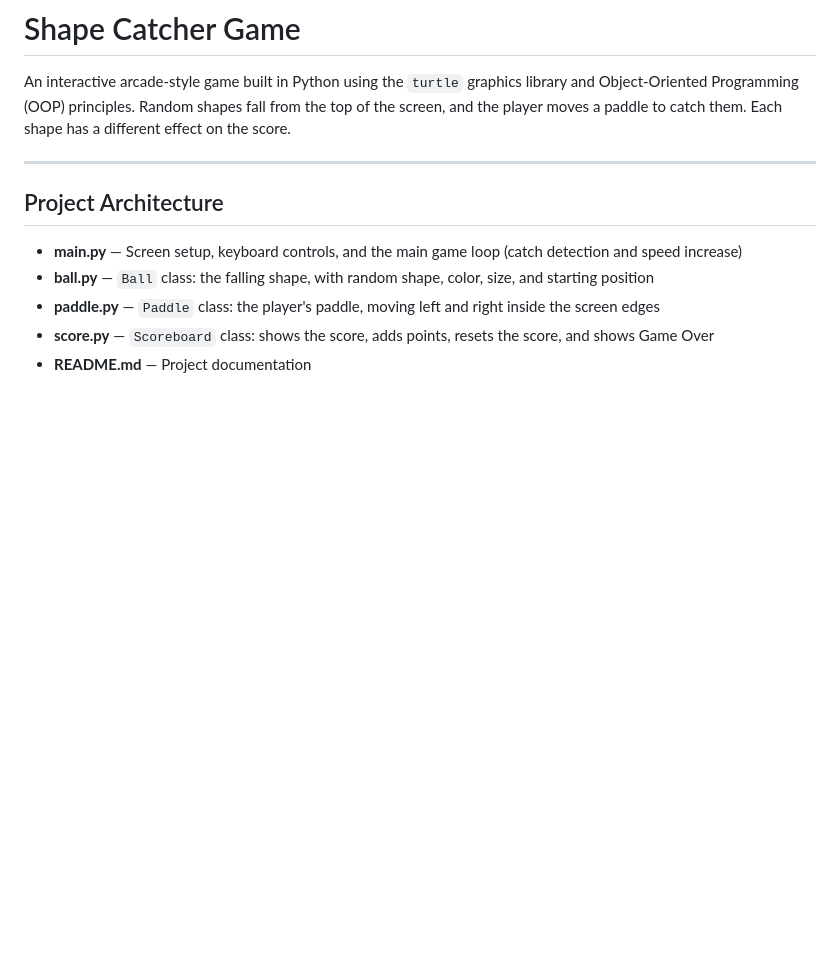
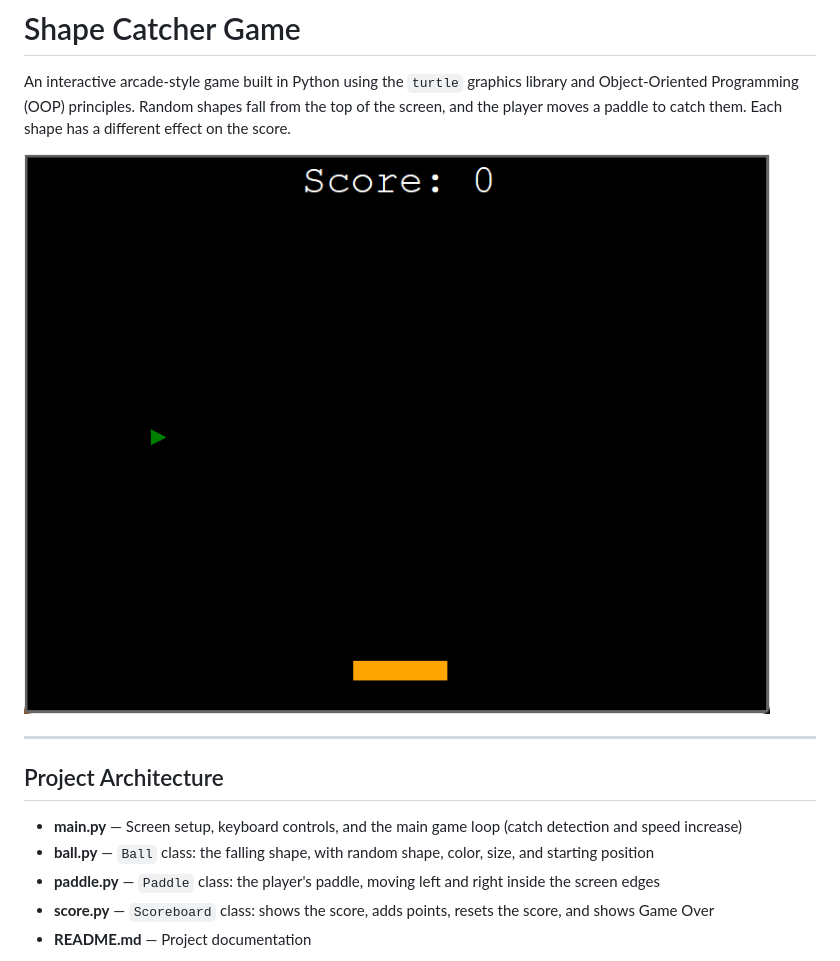
Before and after one commit to nepal-aly/shape-catcher-game, a Markdown page: README.md, the part around the change. Rendered like a GitHub page; pictures changed too: images/shape-catcher-game.png (added); blank space fills up the shorter version.

Commit message:
Add game screenshot

```diff
--- a/README.md
+++ b/README.md
@@ -1,6 +1,8 @@
 # Shape Catcher Game
 
 An interactive arcade-style game built in Python using the `turtle` graphics library and Object-Oriented Programming (OOP) principles. Random shapes fall from the top of the screen, and the player moves a paddle to catch them. Each shape has a different effect on the score.
+
+![Shape Catcher game screenshot](images/shape-catcher-game.png)
 
 ---
 
```
